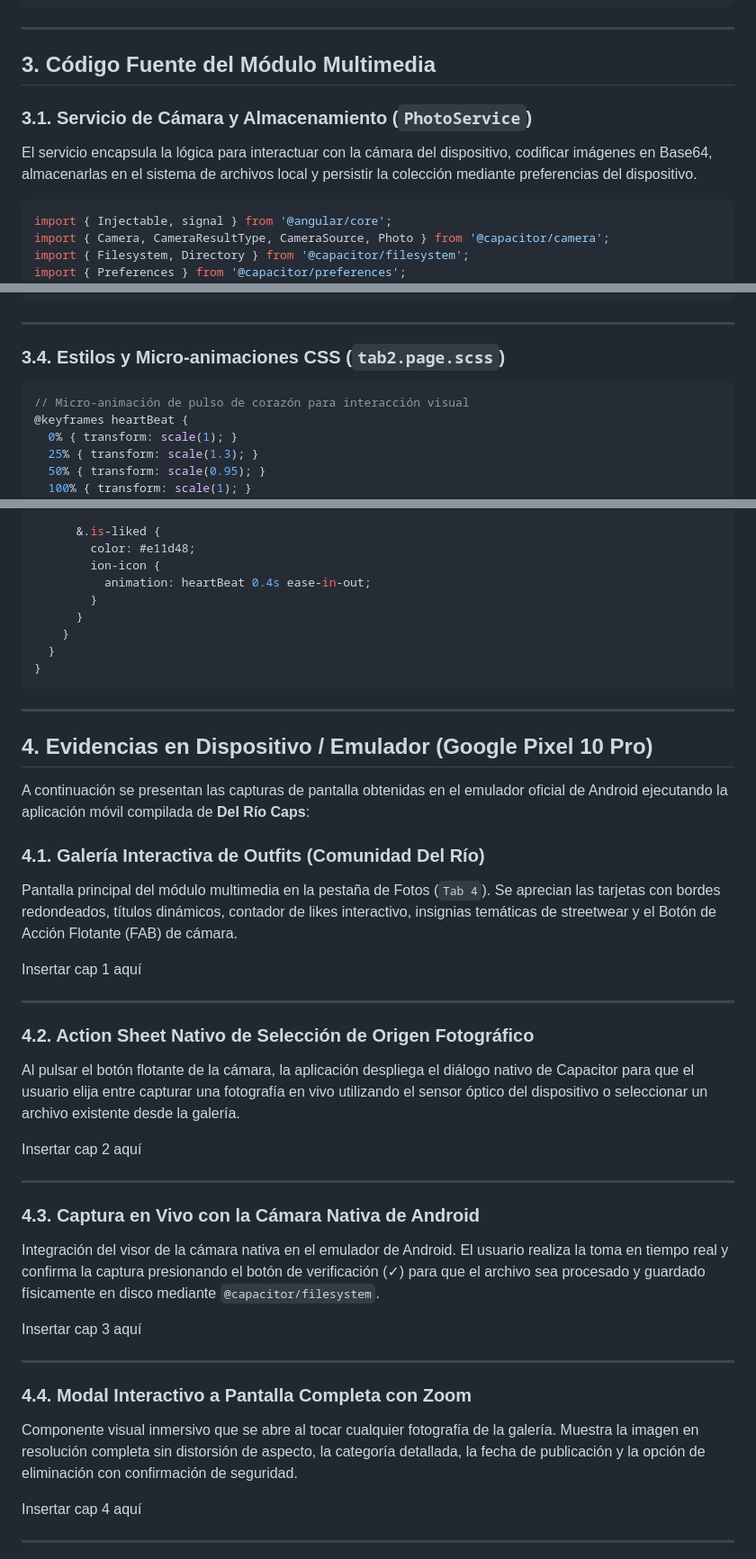
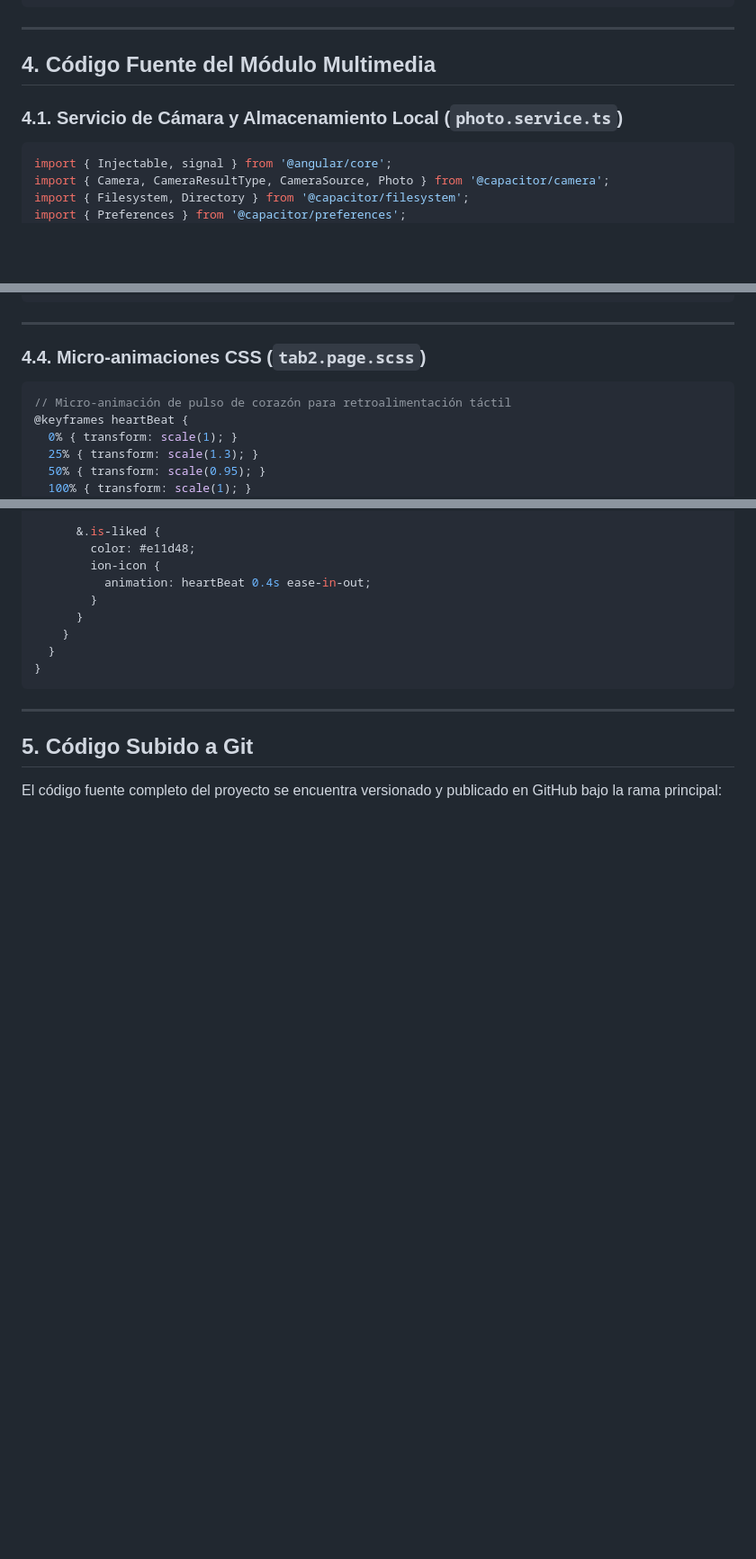
Before and after one commit to hackveneno200530-alt/Mobile2, a Markdown page: docs/tarea3_elemento_multimedia_interaccion_grafica.md, 3 parts joined by grey strips. Shown at 90% size. Rendered like a GitHub page; blank space fills up the shorter version.

````diff
--- a/docs/tarea3_elemento_multimedia_interaccion_grafica.md
+++ b/docs/tarea3_elemento_multimedia_interaccion_grafica.md
@@ -38,11 +56,9 @@ src/app/
 
 ---
 
-## 3. Código Fuente del Módulo Multimedia
+## 4. Código Fuente del Módulo Multimedia
 
-### 3.1. Servicio de Cámara y Almacenamiento (`PhotoService`)
-
-El servicio encapsula la lógica para interactuar con la cámara del dispositivo, codificar imágenes en Base64, almacenarlas en el sistema de archivos local y persistir la colección mediante preferencias del dispositivo.
+### 4.1. Servicio de Cámara y Almacenamiento Local (`photo.service.ts`)
 
 ```typescript
 import { Injectable, signal } from '@angular/core';
@@ -344,10 +356,10 @@ Estructura de la galería con barra horizontal de categorías, micro-tarjetas in
 
 ---
 
-### 3.4. Estilos y Micro-animaciones CSS (`tab2.page.scss`)
+### 4.4. Micro-animaciones CSS (`tab2.page.scss`)
 
 ```scss
-// Micro-animación de pulso de corazón para interacción visual
+// Micro-animación de pulso de corazón para retroalimentación táctil
 @keyframes heartBeat {
   0% { transform: scale(1); }
   25% { transform: scale(1.3); }
@@ -406,35 +417,7 @@ Estructura de la galería con barra horizontal de categorías, micro-tarjetas in
 
 ---
 
-## 4. Evidencias en Dispositivo / Emulador (Google Pixel 10 Pro)
+## 5. Código Subido a Git
 
-A continuación se presentan las capturas de pantalla obtenidas en el emulador oficial de Android ejecutando la aplicación móvil compilada de **Del Río Caps**:
+El código fuente completo del proyecto se encuentra versionado y publicado en GitHub bajo la rama principal:
 
-### 4.1. Galería Interactiva de Outfits (Comunidad Del Río)
-Pantalla principal del módulo multimedia en la pestaña de Fotos (`Tab 4`). Se aprecian las tarjetas con bordes redondeados, títulos dinámicos, contador de likes interactivo, insignias temáticas de streetwear y el Botón de Acción Flotante (FAB) de cámara.
-
-Insertar cap 1 aquí
-
----
-
-### 4.2. Action Sheet Nativo de Selección de Origen Fotográfico
-Al pulsar el botón flotante de la cámara, la aplicación despliega el diálogo nativo de Capacitor para que el usuario elija entre capturar una fotografía en vivo utilizando el sensor óptico del dispositivo o seleccionar un archivo existente desde la galería.
-
-Insertar cap 2 aquí
-
----
-
-### 4.3. Captura en Vivo con la Cámara Nativa de Android
-Integración del visor de la cámara nativa en el emulador de Android. El usuario realiza la toma en tiempo real y confirma la captura presionando el botón de verificación (✓) para que el archivo sea procesado y guardado físicamente en disco mediante `@capacitor/filesystem`.
-
-Insertar cap 3 aquí
-
----
-
-### 4.4. Modal Interactivo a Pantalla Completa con Zoom
-Componente visual inmersivo que se abre al tocar cualquier fotografía de la galería. Muestra la imagen en resolución completa sin distorsión de aspecto, la categoría detallada, la fecha de publicación y la opción de eliminación con confirmación de seguridad.
-
-Insertar cap 4 aquí
-
----
-
````
Also changed, not shown: other parts of docs/tarea3_elemento_multimedia_interaccion_grafica.md (+43 -54 lines).
